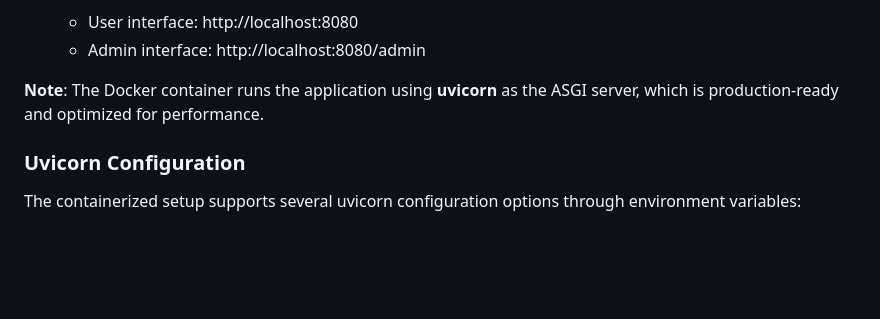
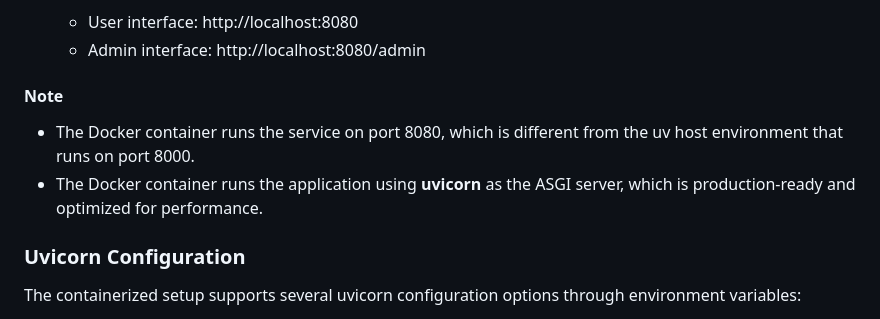
Before and after one commit to xero7689/securities_firm, a Markdown page: README.md, the part around the change. GitHub-like rendering; blank space fills up the shorter version.

Commit message:
fix: Update README.md for service port running on container

```diff
--- a/README.md
+++ b/README.md
@@ -149,7 +149,9 @@ uv run python manage.py collectstatic
    - User interface: http://localhost:8080
    - Admin interface: http://localhost:8080/admin
 
-**Note**: The Docker container runs the application using **uvicorn** as the ASGI server, which is production-ready and optimized for performance.
+#### **Note**
+  - The Docker container runs the service on port 8080, which is different from the uv host environment that runs on port 8000.
+  - The Docker container runs the application using **uvicorn** as the ASGI server, which is production-ready and optimized for performance.
 
 ### Uvicorn Configuration
 
```
